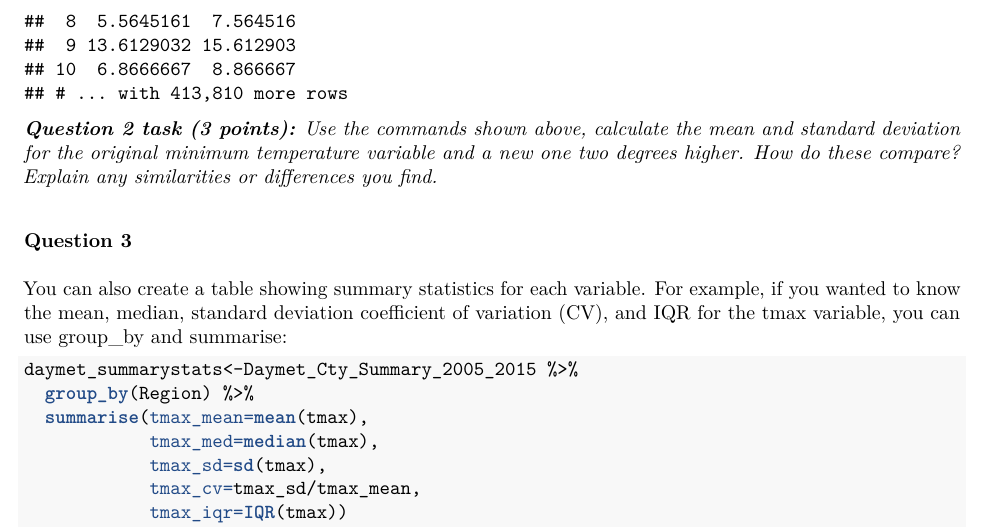
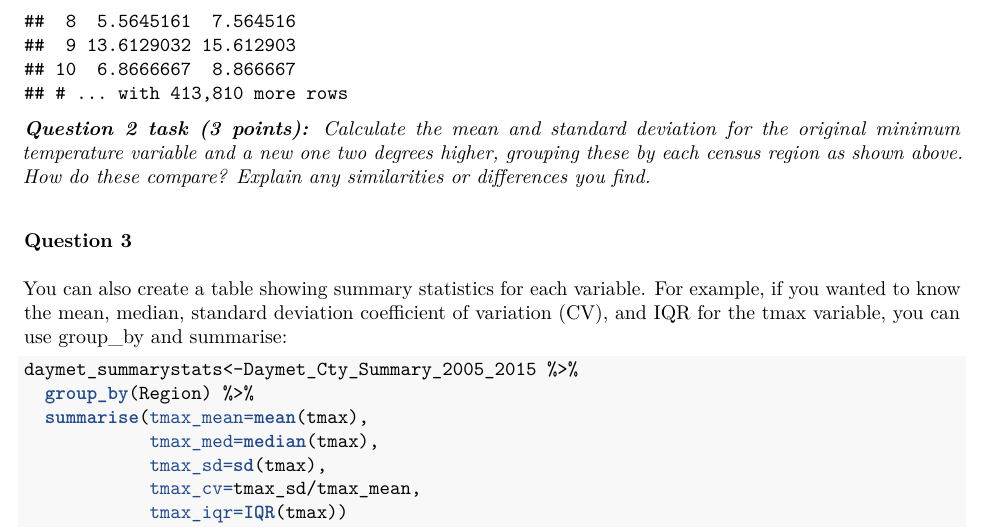
Before and after one commit to jshannon75/geog4300, an R Markdown document (Labs/Lab 1_ Descriptive stats/Lab1_Loading_data_and_basic_stats.Rmd): part of page 3 of 7, cut so that both start at the same text. The pictures show the output file Labs/Lab 1_ Descriptive stats/Lab1_Loading_data_and_basic_stats.pdf that the author committed with the source.

Commit message:
Lab 1 tweak

````diff
--- a/Labs/Lab 1_ Descriptive stats/Lab1_Loading_data_and_basic_stats.Rmd
+++ b/Labs/Lab 1_ Descriptive stats/Lab1_Loading_data_and_basic_stats.Rmd
@@ -1,9 +1,9 @@
 ---
 title: 'Geog4/6300: Lab 1'
 output:
+  pdf_document: default
   html_document: default
   github_document: default
-  pdf_document: default
 ---
 
 ```{r setup, include=FALSE}
@@ -74,7 +74,7 @@ daymet_climatechg
 ```
 
 
-***Question 2 task (3 points):** Use the commands shown above, calculate the mean and standard deviation for the original minimum temperature variable and a new one two degrees higher. How do these compare? Explain any similarities or differences you find.*
+***Question 2 task (3 points):** Calculate the mean and standard deviation for the original minimum temperature variable and a new one two degrees higher, grouping these by each census region as shown above. How do these compare? Explain any similarities or differences you find.*
 
 ###Question 3
 
````
Also changed, not shown: Labs/Lab 1_ Descriptive stats/Lab1_Loading_data_and_basic_stats.html, Labs/Lab 1_ Descriptive stats/Lab1_Loading_data_and_basic_stats.pdf.
